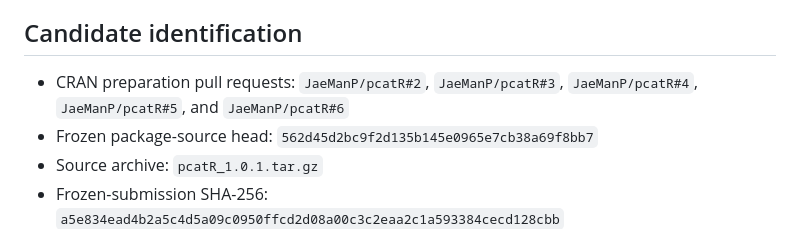
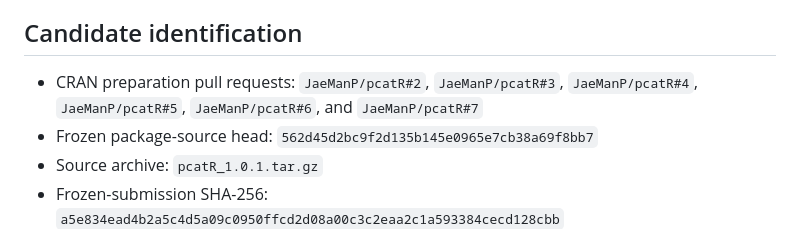
Before and after one commit to JaeManP/pcatR, a Markdown page: RELEASE_VALIDATION.md, the part around the change. GitHub-like rendering.

Commit message:
Link final freeze provenance PR

```diff
--- a/RELEASE_VALIDATION.md
+++ b/RELEASE_VALIDATION.md
@@ -11,7 +11,8 @@ version 1.0.1 has been released or accepted by CRAN.
 ## Candidate identification
 
 - CRAN preparation pull requests: `JaeManP/pcatR#2`, `JaeManP/pcatR#3`,
-  `JaeManP/pcatR#4`, `JaeManP/pcatR#5`, and `JaeManP/pcatR#6`
+  `JaeManP/pcatR#4`, `JaeManP/pcatR#5`, `JaeManP/pcatR#6`, and
+  `JaeManP/pcatR#7`
 - Frozen package-source head:
   `562d45d2bc9f2d135b145e0965e7cb38a69f8bb7`
 - Source archive: `pcatR_1.0.1.tar.gz`
```
